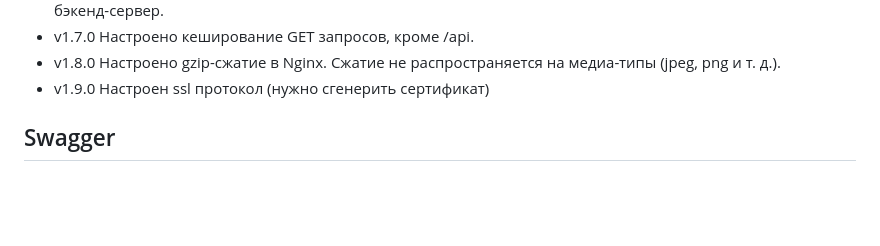
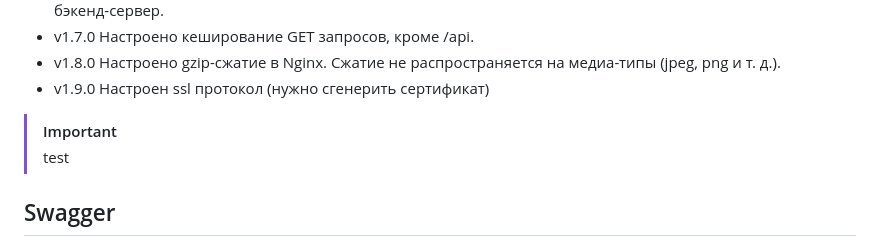
Before and after one commit to skiflok/backend_2, a Markdown page: README.md, the part around the change. GitHub-like rendering; folded sections open; blank space fills up the shorter version.

Commit message:
feature/auth: readme

```diff
--- a/README.md
+++ b/README.md
@@ -51,6 +51,9 @@
 * v1.7.0 Настроено кеширование GET запросов, кроме /api.
 * v1.8.0 Настроено gzip-сжатие в Nginx. Сжатие не распространяется на медиа-типы (jpeg, png и т. д.).
 * v1.9.0 Настроен ssl протокол (нужно сгенерить сертификат)
+
+> [!IMPORTANT]
+> test
 
 </details>
 
```
